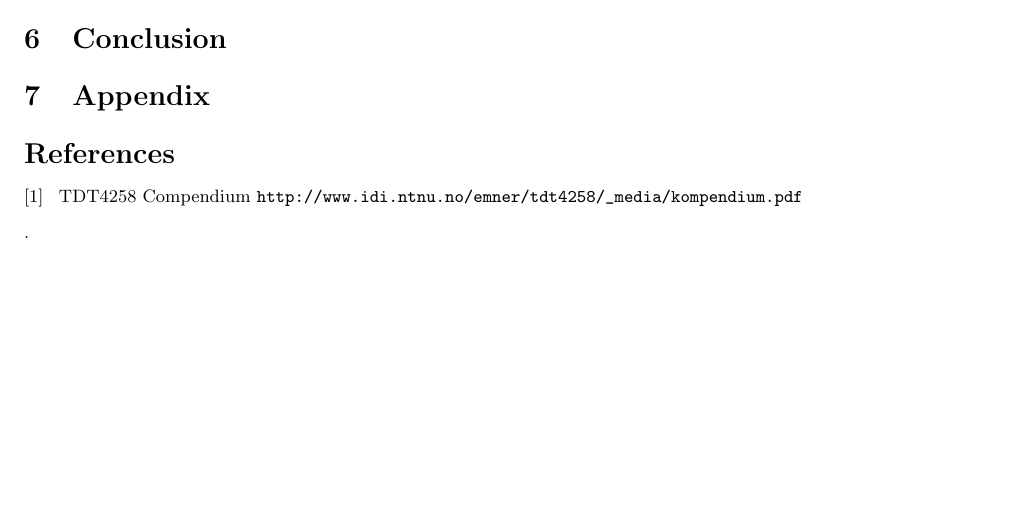
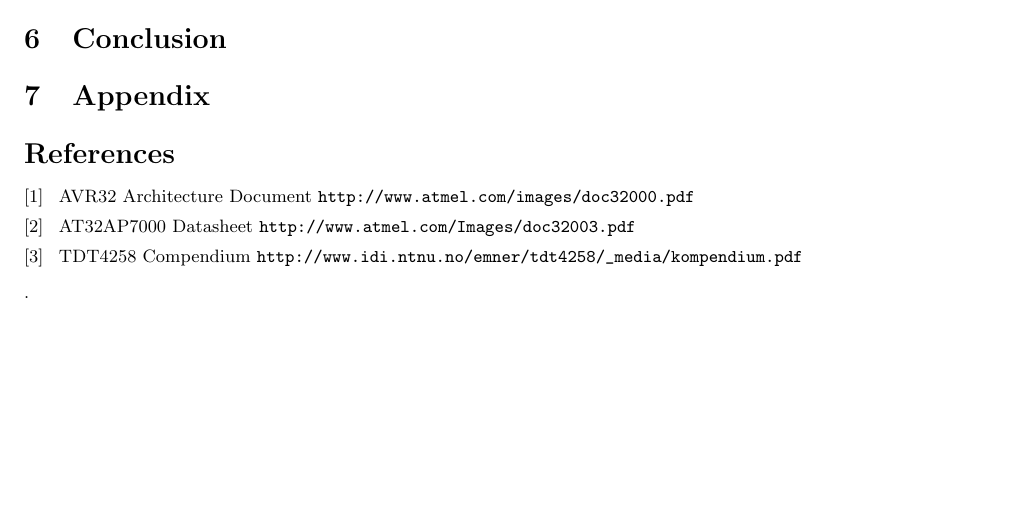
Before and after one commit to Desarc/Mikrokontr, a LaTeX paper (reports/ex2.tex): part of page 3 of 3, cut so that both start at the same text. Compiled offline with pdfLaTeX.

Commit message:
Added references.

```diff
--- a/reports/ex2.tex
+++ b/reports/ex2.tex
@@ -85,7 +85,13 @@ Long push test				& Program is active, only LED 7 is on 		& Push and hold switch
 \footnotesize{  % This makes the Reference items print in footnotesize fonts
 \begin{thebibliography}{N}
 
-\bibitem[1]{secure} TDT4258 Compendium
+\bibitem[1]{secure} AVR32 Architecture Document
+\url{http://www.atmel.com/images/doc32000.pdf}
+
+\bibitem[2]{secure} AT32AP7000 Datasheet
+\url{http://www.atmel.com/Images/doc32003.pdf}
+
+\bibitem[3]{secure} TDT4258 Compendium
 \url{http://www.idi.ntnu.no/emner/tdt4258/_media/kompendium.pdf}
 
 \end{thebibliography}.
```
